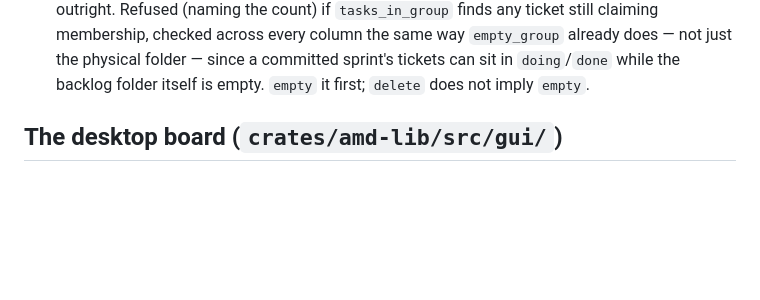
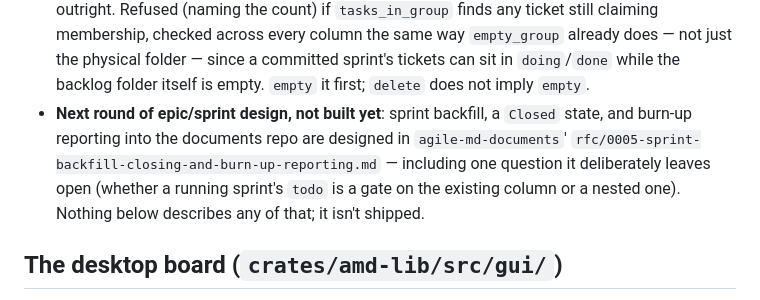
Before and after one commit to KanRite/amd, a Markdown page: CLAUDE.md, the part around the change. Drawn GitHub-style; blank space fills up the shorter version.

Commit message:
CLAUDE.md: point to RFC 0005 for the next round of epic/sprint design (ticket 052)
Co-Authored-By: Claude Sonnet 5 <noreply@anthropic.com>

```diff
--- a/CLAUDE.md
+++ b/CLAUDE.md
@@ -522,6 +522,13 @@ changes):
   the physical folder — since a committed sprint's tickets can sit in
   `doing`/`done` while the backlog folder itself is empty. `empty` it
   first; `delete` does not imply `empty`.
+- **Next round of epic/sprint design, not built yet**: sprint backfill, a
+  `Closed` state, and burn-up reporting into the documents repo are
+  designed in `agile-md-documents`'
+  `rfc/0005-sprint-backfill-closing-and-burn-up-reporting.md` — including
+  one question it deliberately leaves open (whether a running sprint's
+  `todo` is a gate on the existing column or a nested one). Nothing below
+  describes any of that; it isn't shipped.
 
 ## The desktop board (`crates/amd-lib/src/gui/`)
 
```
